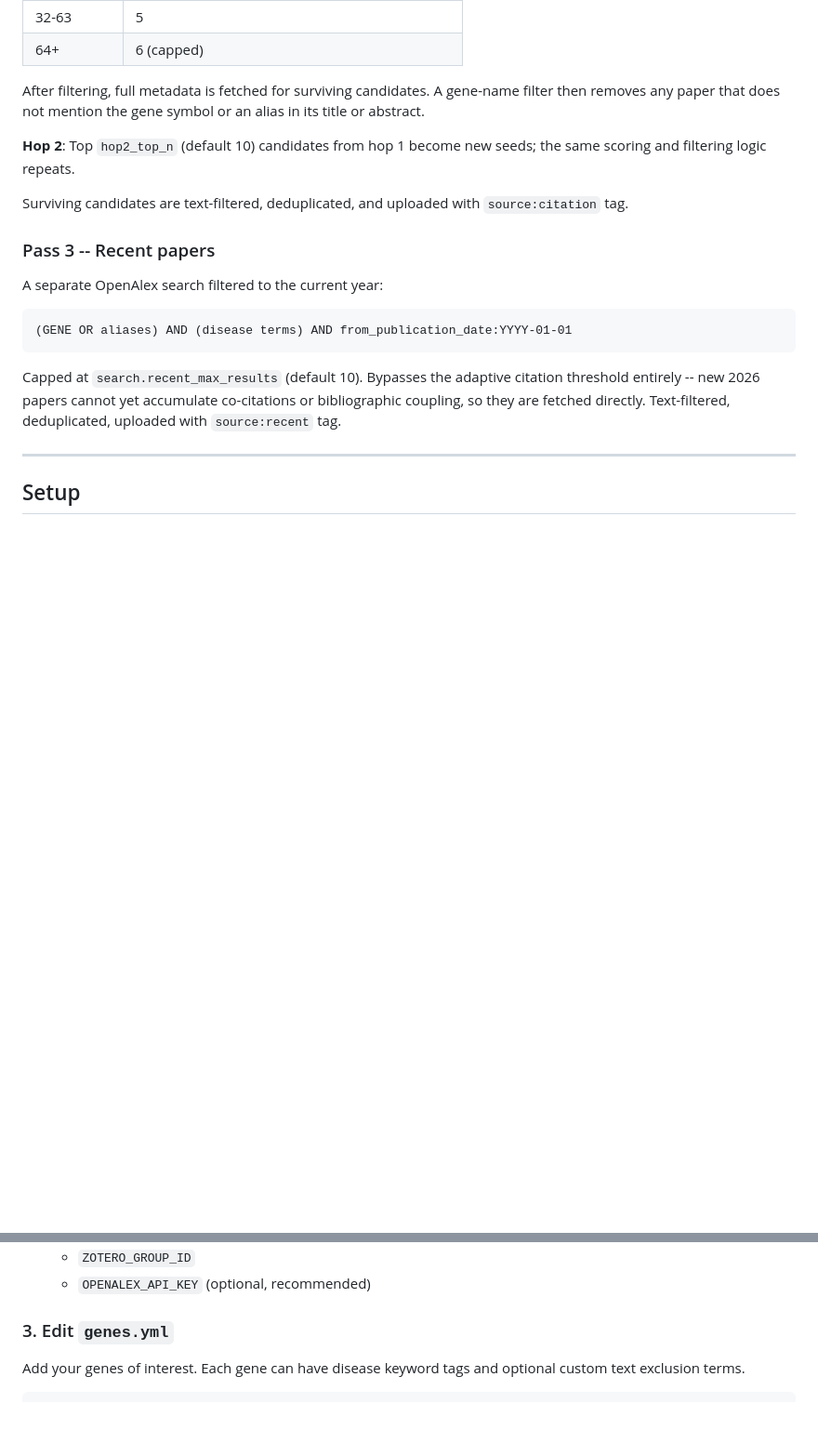
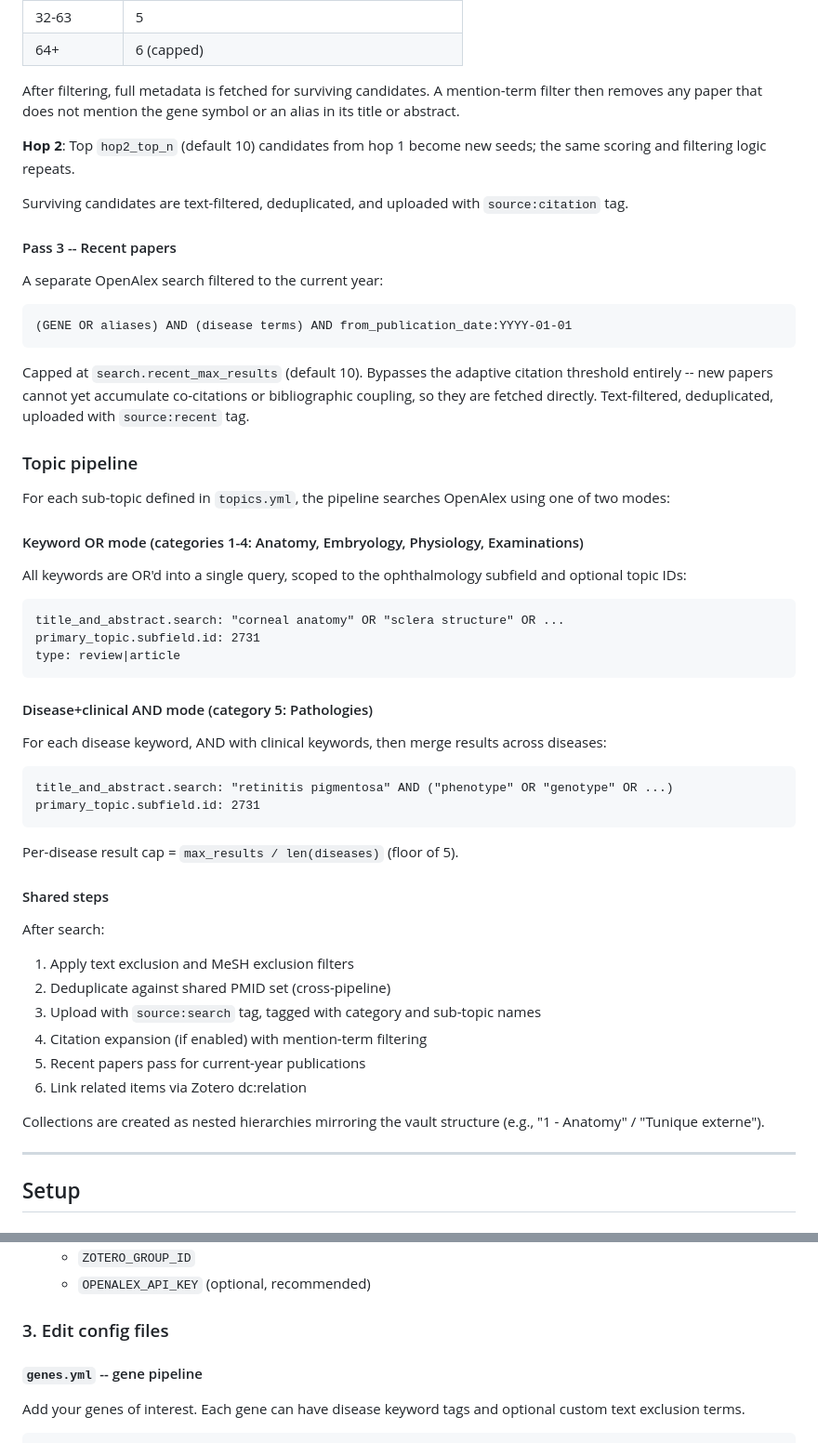
Before and after one commit to Hippolyte-Menou/Zotero-automation, a Markdown page: README.md, 2 parts joined by grey strips. Shown at 93% size. Drawn GitHub-style; blank space fills up the shorter version.

````diff
--- a/README.md
+++ b/README.md
@@ -51,13 +53,13 @@ adaptive_min_co = min(max_min_co, max(min_co_citations, floor(log2(library_size)
 | 32-63        | 5 |
 | 64+          | 6 (capped) |
 
-After filtering, full metadata is fetched for surviving candidates. A gene-name filter then removes any paper that does not mention the gene symbol or an alias in its title or abstract.
+After filtering, full metadata is fetched for surviving candidates. A mention-term filter then removes any paper that does not mention the gene symbol or an alias in its title or abstract.
 
 **Hop 2**: Top `hop2_top_n` (default 10) candidates from hop 1 become new seeds; the same scoring and filtering logic repeats.
 
 Surviving candidates are text-filtered, deduplicated, and uploaded with `source:citation` tag.
 
-### Pass 3 -- Recent papers
+#### Pass 3 -- Recent papers
 
 A separate OpenAlex search filtered to the current year:
 
@@ -65,7 +67,44 @@ A separate OpenAlex search filtered to the current year:
 (GENE OR aliases) AND (disease terms) AND from_publication_date:YYYY-01-01
 ```
 
-Capped at `search.recent_max_results` (default 10). Bypasses the adaptive citation threshold entirely -- new 2026 papers cannot yet accumulate co-citations or bibliographic coupling, so they are fetched directly. Text-filtered, deduplicated, uploaded with `source:recent` tag.
+Capped at `search.recent_max_results` (default 10). Bypasses the adaptive citation threshold entirely -- new papers cannot yet accumulate co-citations or bibliographic coupling, so they are fetched directly. Text-filtered, deduplicated, uploaded with `source:recent` tag.
+
+### Topic pipeline
+
+For each sub-topic defined in `topics.yml`, the pipeline searches OpenAlex using one of two modes:
+
+#### Keyword OR mode (categories 1-4: Anatomy, Embryology, Physiology, Examinations)
+
+All keywords are OR'd into a single query, scoped to the ophthalmology subfield and optional topic IDs:
+
+```
+title_and_abstract.search: "corneal anatomy" OR "sclera structure" OR ...
+primary_topic.subfield.id: 2731
+type: review|article
+```
+
+#### Disease+clinical AND mode (category 5: Pathologies)
+
+For each disease keyword, AND with clinical keywords, then merge results across diseases:
+
+```
+title_and_abstract.search: "retinitis pigmentosa" AND ("phenotype" OR "genotype" OR ...)
+primary_topic.subfield.id: 2731
+```
+
+Per-disease result cap = `max_results / len(diseases)` (floor of 5).
+
+#### Shared steps
+
+After search:
+1. Apply text exclusion and MeSH exclusion filters
+2. Deduplicate against shared PMID set (cross-pipeline)
+3. Upload with `source:search` tag, tagged with category and sub-topic names
+4. Citation expansion (if enabled) with mention-term filtering
+5. Recent papers pass for current-year publications
+6. Link related items via Zotero dc:relation
+
+Collections are created as nested hierarchies mirroring the vault structure (e.g., "1 - Anatomy" / "Tunique externe").
 
 ---
 
@@ -88,7 +127,9 @@ Capped at `search.recent_max_results` (default 10). Bypasses the adaptive citati
    - `ZOTERO_GROUP_ID`
    - `OPENALEX_API_KEY` (optional, recommended)
 
-### 3. Edit `genes.yml`
+### 3. Edit config files
+
+#### `genes.yml` -- gene pipeline
 
 Add your genes of interest. Each gene can have disease keyword tags and optional custom text exclusion terms.
 
````
Also changed, not shown: other parts of README.md (+65 -8 lines).
